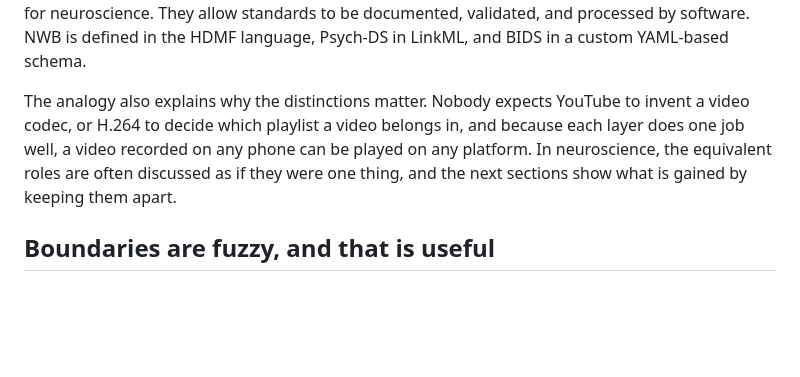
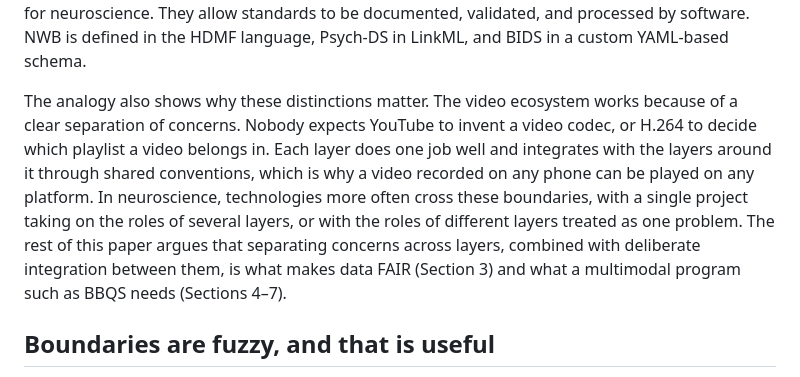
Before and after one commit to brain-bbqs/standards_paper, a Markdown page: draft/02_map.md, the part around the change. Drawn GitHub-style; blank space fills up the shorter version.

Commit message:
Section 2: frame the analogy's lesson as separation of concerns and integration across layers
Co-Authored-By: Claude Opus 5.5 <noreply@anthropic.com>

```diff
--- a/draft/02_map.md
+++ b/draft/02_map.md
@@ -68,10 +68,14 @@ XML Schema, RDF/OWL, LinkML, and the HDMF specification language play this role
 allow standards to be documented, validated, and processed by software. NWB is defined in the HDMF
 language, Psych-DS in LinkML, and BIDS in a custom YAML-based schema.
 
-The analogy also explains why the distinctions matter. Nobody expects YouTube to invent a video codec,
-or H.264 to decide which playlist a video belongs in, and because each layer does one job well, a video
-recorded on any phone can be played on any platform. In neuroscience, the equivalent roles are often
-discussed as if they were one thing, and the next sections show what is gained by keeping them apart.
+The analogy also shows why these distinctions matter. The video ecosystem works because of a clear
+separation of concerns. Nobody expects YouTube to invent a video codec, or H.264 to decide which
+playlist a video belongs in. Each layer does one job well and integrates with the layers around it
+through shared conventions, which is why a video recorded on any phone can be played on any platform. In
+neuroscience, technologies more often cross these boundaries, with a single project taking on the roles
+of several layers, or with the roles of different layers treated as one problem. The rest of this paper
+argues that separating concerns across layers, combined with deliberate integration between them, is
+what makes data FAIR (Section 3) and what a multimodal program such as BBQS needs (Sections 4–7).
 
 ## Boundaries are fuzzy, and that is useful
 
```
